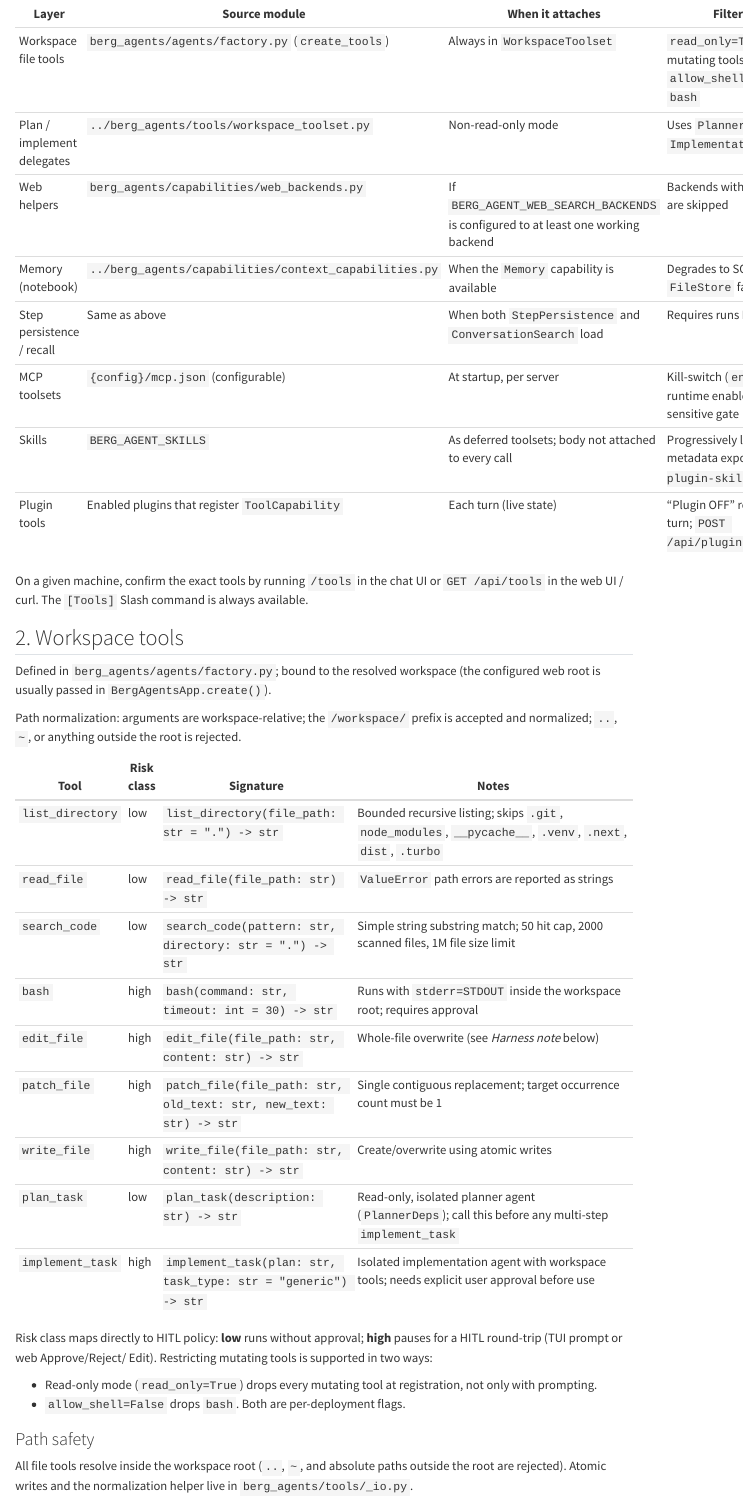
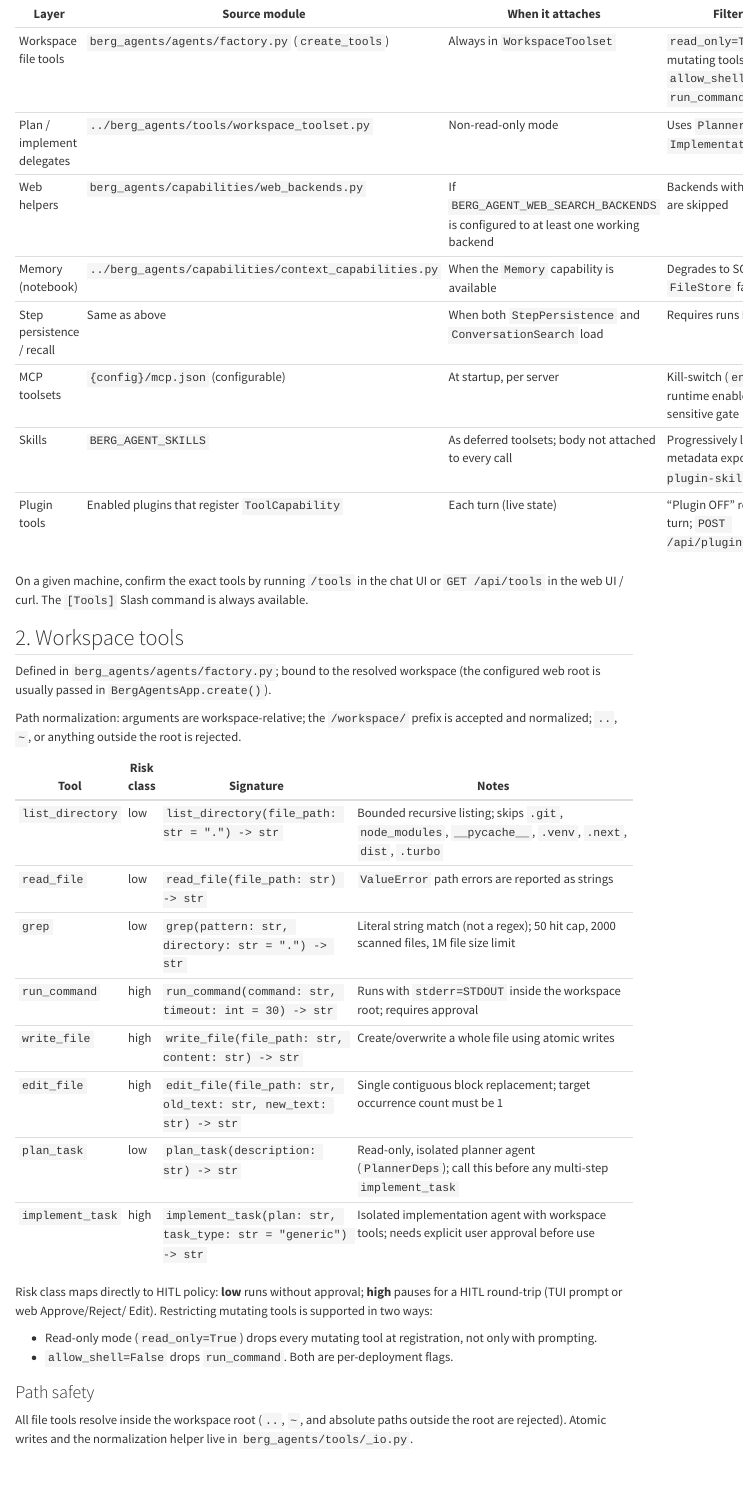
Before and after one commit to SofiaBillBerg/berg-agents, a Quarto document (docs/TOOLS.qmd): the page in a window 1100 px wide, from 310 px down. Rendered offline with R 4.5, knitr and Pandoc in place of Quarto, with nearby package versions; menus at the side of the page are left out.

```diff
--- a/docs/TOOLS.qmd
+++ b/docs/TOOLS.qmd
@@ -21,7 +21,7 @@
 
   | Layer                        | Source module                                           | When it attaches                                                                    | Filter switches                                                           |
   | ---------------------------- | -----------------------------------------------------   | ----------------------------------------------------------------------------------- | ------------------------------------------------------------------------- |
-  | Workspace file tools         | `berg_agents/agents/factory.py` (`create_tools`)        | Always in `WorkspaceToolset`                                                        | `read_only=True` hides mutating tools; `allow_shell=False` hides `bash`   |
+  | Workspace file tools         | `berg_agents/agents/factory.py` (`create_tools`)        | Always in `WorkspaceToolset`                                                        | `read_only=True` hides mutating tools; `allow_shell=False` hides `run_command`   |
   | Plan / implement delegates   | `../berg_agents/tools/workspace_toolset.py`               | Non-read-only mode                                                                  | Uses `PlannerDeps` and `ImplementationDeps`                               |
   | Web helpers                  | `berg_agents/capabilities/web_backends.py`              | If `BERG_AGENT_WEB_SEARCH_BACKENDS` is configured to at least one working backend   | Backends without dependencies are skipped                                 |
   | Memory (notebook)            | `../berg_agents/capabilities/context_capabilities.py`   | When the `Memory` capability is available                                           | Degrades to SQLite if `FileStore` fails                                   |
@@ -49,11 +49,10 @@
   | ------------------ | ------------ | ------------------------------------------------------------------- | ------------------------------------------------------------------------------------------------------------ |
   | `list_directory`       | low          | `list_directory(file_path: str = ".") -> str`                           | Bounded recursive listing; skips `.git`, `node_modules`, `__pycache__`, `.venv`, `.next`, `dist`, `.turbo`   |
   | `read_file`        | low          | `read_file(file_path: str) -> str`                                  | `ValueError` path errors are reported as strings                                                             |
-  | `search_code`      | low          | `search_code(pattern: str, directory: str = ".") -> str`            | Simple string substring match; 50 hit cap, 2000 scanned files, 1M file size limit                            |
-  | `bash`             | high         | `bash(command: str, timeout: int = 30) -> str`                      | Runs with `stderr=STDOUT` inside the workspace root; requires approval                                       |
-  | `edit_file`        | high         | `edit_file(file_path: str, content: str) -> str`                    | Whole-file overwrite (see *Harness note* below)                                                              |
-  | `patch_file`       | high         | `patch_file(file_path: str, old_text: str, new_text: str) -> str`   | Single contiguous replacement; target occurrence count must be 1                                             |
-  | `write_file`       | high         | `write_file(file_path: str, content: str) -> str`                   | Create/overwrite using atomic writes                                                                         |
+  | `grep`             | low          | `grep(pattern: str, directory: str = ".") -> str`                  | Literal string match (not a regex); 50 hit cap, 2000 scanned files, 1M file size limit                       |
+  | `run_command`      | high         | `run_command(command: str, timeout: int = 30) -> str`              | Runs with `stderr=STDOUT` inside the workspace root; requires approval                                       |
+  | `write_file`       | high         | `write_file(file_path: str, content: str) -> str`                  | Create/overwrite a whole file using atomic writes                                                            |
+  | `edit_file`        | high         | `edit_file(file_path: str, old_text: str, new_text: str) -> str`   | Single contiguous block replacement; target occurrence count must be 1                                       |
   | `plan_task`        | low          | `plan_task(description: str) -> str`                                | Read-only, isolated planner agent (`PlannerDeps`); call this before any multi-step `implement_task`          |
   | `implement_task`   | high         | `implement_task(plan: str, task_type: str = "generic") -> str`      | Isolated implementation agent with workspace tools; needs explicit user approval before use                  |
 
@@ -64,7 +63,7 @@
 
 - Read-only mode (`read_only=True`) drops every mutating tool at
   registration, not only with prompting.
-- `allow_shell=False` drops `bash`.
+- `allow_shell=False` drops `run_command`.
   Both are per-deployment flags.
 
 ### Path safety
```
Also changed, not shown: docs/FAQ.qmd (+3 -3 lines), README.html, README.md, 45 other files.
